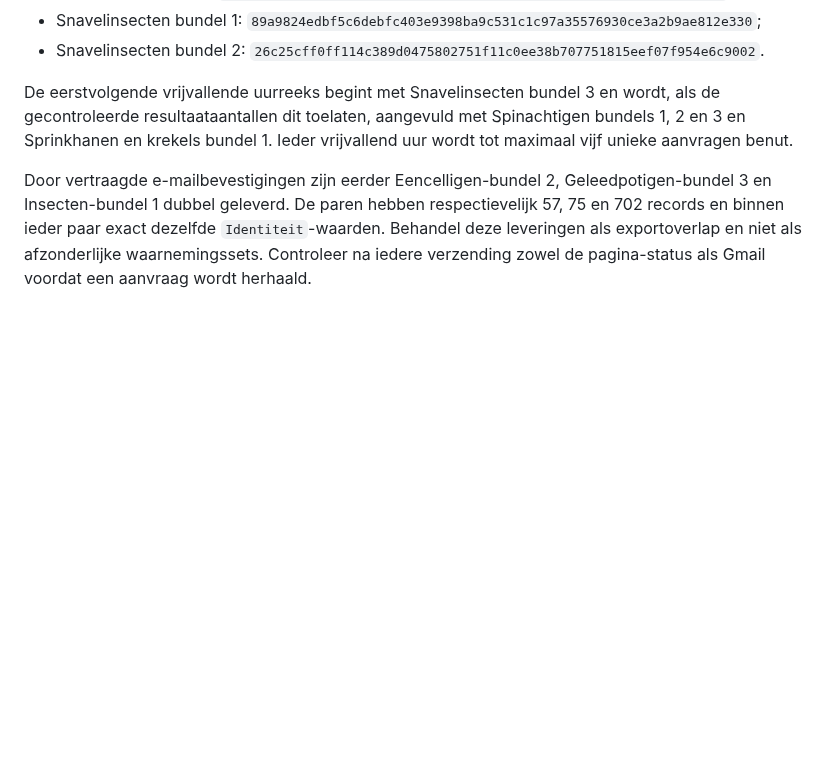
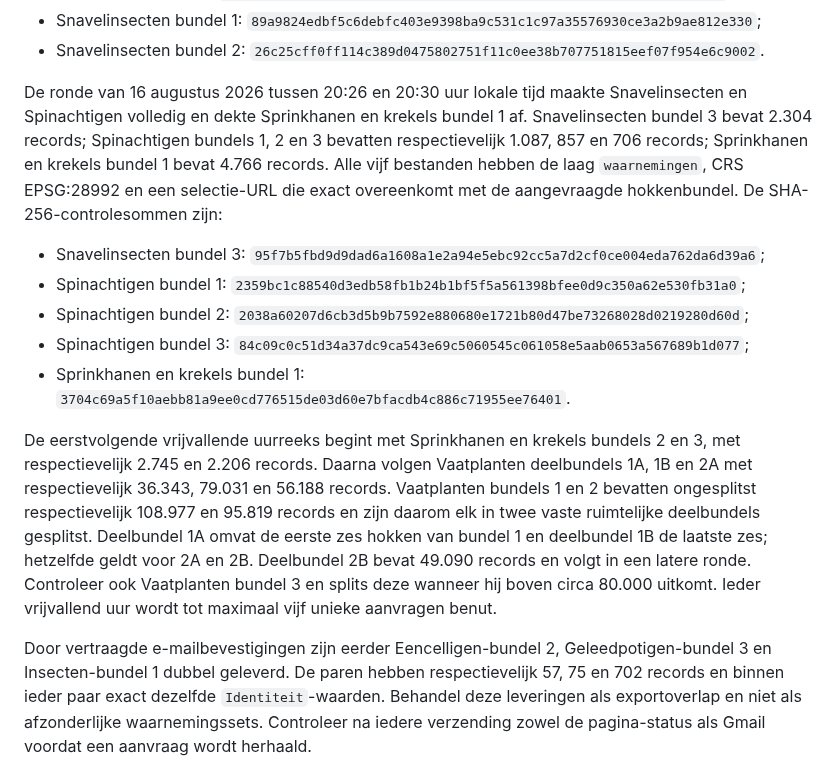
Before and after one commit to Ton2241/Meijendel, a Markdown page: MDs/handboek.md, the part around the change. GitHub-like rendering; blank space fills up the shorter version.

Commit message:
Registreer Snavelinsecten en Spinachtigen

```diff
--- a/MDs/handboek.md
+++ b/MDs/handboek.md
@@ -1063,9 +1063,29 @@ SHA-256-controlesommen zijn:
 - Snavelinsecten bundel 1: `89a9824edbf5c6debfc403e9398ba9c531c1c97a35576930ce3a2b9ae812e330`;
 - Snavelinsecten bundel 2: `26c25cff0ff114c389d0475802751f11c0ee38b707751815eef07f954e6c9002`.
 
-De eerstvolgende vrijvallende uurreeks begint met Snavelinsecten bundel 3 en
-wordt, als de gecontroleerde resultaataantallen dit toelaten, aangevuld met
-Spinachtigen bundels 1, 2 en 3 en Sprinkhanen en krekels bundel 1. Ieder
+De ronde van 16 augustus 2026 tussen 20:26 en 20:30 uur lokale tijd maakte
+Snavelinsecten en Spinachtigen volledig en dekte Sprinkhanen en krekels bundel
+1 af. Snavelinsecten bundel 3 bevat 2.304 records; Spinachtigen bundels 1, 2 en
+3 bevatten respectievelijk 1.087, 857 en 706 records; Sprinkhanen en krekels
+bundel 1 bevat 4.766 records. Alle vijf bestanden hebben de laag
+`waarnemingen`, CRS EPSG:28992 en een selectie-URL die exact overeenkomt met de
+aangevraagde hokkenbundel. De SHA-256-controlesommen zijn:
+
+- Snavelinsecten bundel 3: `95f7b5fbd9d9dad6a1608a1e2a94e5ebc92cc5a7d2cf0ce004eda762da6d39a6`;
+- Spinachtigen bundel 1: `2359bc1c88540d3edb58fb1b24b1bf5f5a561398bfee0d9c350a62e530fb31a0`;
+- Spinachtigen bundel 2: `2038a60207d6cb3d5b9b7592e880680e1721b80d47be73268028d0219280d60d`;
+- Spinachtigen bundel 3: `84c09c0c51d34a37dc9ca543e69c5060545c061058e5aab0653a567689b1d077`;
+- Sprinkhanen en krekels bundel 1: `3704c69a5f10aebb81a9ee0cd776515de03d60e7bfacdb4c886c71955ee76401`.
+
+De eerstvolgende vrijvallende uurreeks begint met Sprinkhanen en krekels
+bundels 2 en 3, met respectievelijk 2.745 en 2.206 records. Daarna volgen
+Vaatplanten deelbundels 1A, 1B en 2A met respectievelijk 36.343, 79.031 en
+56.188 records. Vaatplanten bundels 1 en 2 bevatten ongesplitst respectievelijk
+108.977 en 95.819 records en zijn daarom elk in twee vaste ruimtelijke
+deelbundels gesplitst. Deelbundel 1A omvat de eerste zes hokken van bundel 1 en
+deelbundel 1B de laatste zes; hetzelfde geldt voor 2A en 2B. Deelbundel 2B
+bevat 49.090 records en volgt in een latere ronde. Controleer ook Vaatplanten
+bundel 3 en splits deze wanneer hij boven circa 80.000 uitkomt. Ieder
 vrijvallend uur wordt tot maximaal vijf unieke aanvragen benut.
 
 Door vertraagde e-mailbevestigingen zijn eerder Eencelligen-bundel 2,
```
Also changed, not shown: TODO.md (+12 -6 lines).
